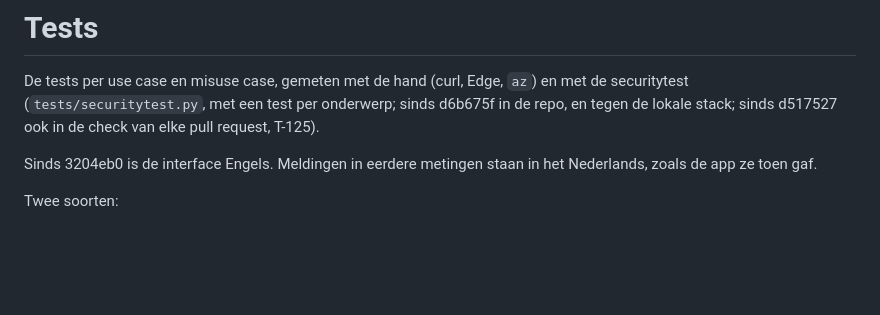
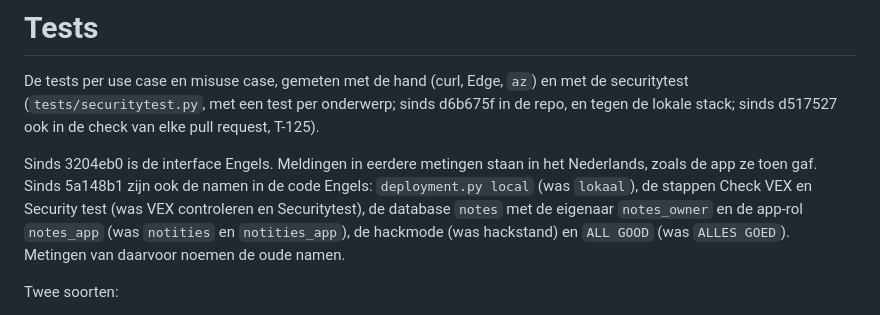
Before and after one commit to Youssefontys/secure-application, a Markdown page: BoK/Threat Analysis/tests.md, the part around the change. Rendered like a GitHub page; blank space fills up the shorter version.

```diff
--- a/BoK/Threat Analysis/tests.md
+++ b/BoK/Threat Analysis/tests.md
@@ -4,7 +4,11 @@ De tests per use case en misuse case, gemeten met de hand (curl, Edge, `az`) en
 securitytest (`tests/securitytest.py`, met een test per onderwerp; sinds d6b675f in de repo, en tegen de lokale stack; sinds d517527 ook in de check van elke pull request, T-125).
 
 Sinds 3204eb0 is de interface Engels. Meldingen in eerdere metingen staan
-in het Nederlands, zoals de app ze toen gaf.
+in het Nederlands, zoals de app ze toen gaf. Sinds 5a148b1 zijn ook de namen in de code Engels: `deployment.py local`
+(was `lokaal`), de stappen Check VEX en Security test (was VEX controleren en Securitytest),
+de database `notes` met de eigenaar `notes_owner` en de app-rol `notes_app` (was `notities`
+en `notities_app`), de hackmode (was hackstand) en `ALL GOOD` (was `ALLES GOED`). Metingen
+van daarvoor noemen de oude namen.
 
 Twee soorten:
 
```
Also changed, not shown: BoK/Threat Analysis/entries.md (+16 -16 lines), BoK/Threat Analysis/risk-matrix.md (+4 -4 lines).
